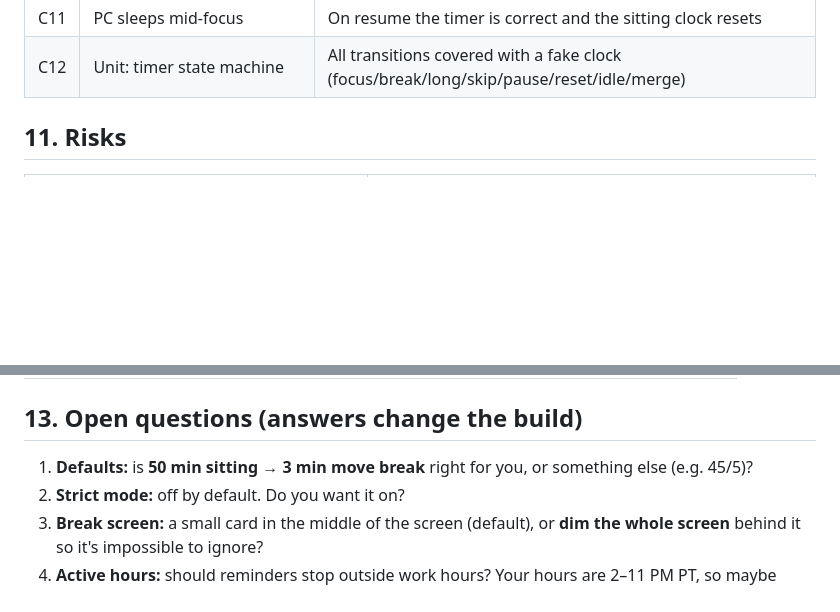
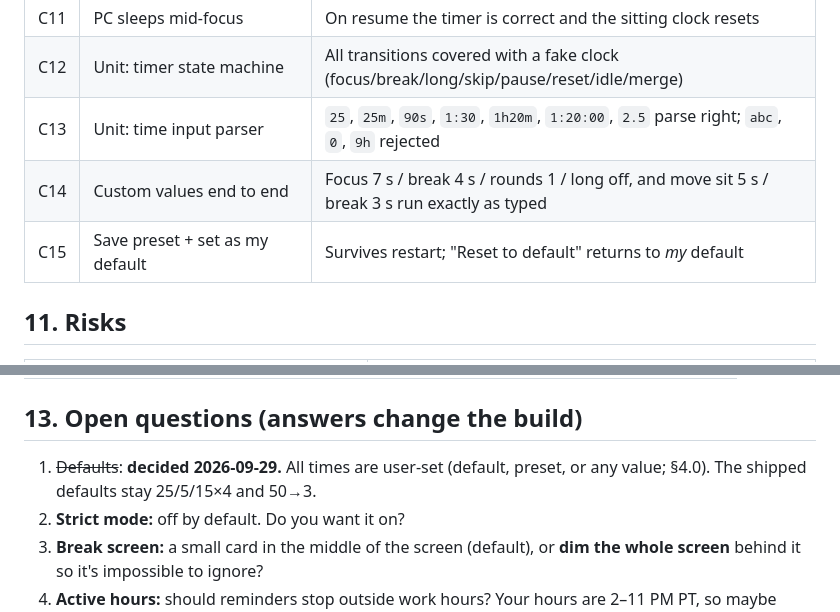
Before and after one commit to TinNK3/floatview, a Markdown page: SPEC-clock.md, 2 parts joined by grey strips. GitHub-like rendering; blank space fills up the shorter version.

```diff
--- a/SPEC-clock.md
+++ b/SPEC-clock.md
@@ -199,6 +245,9 @@ src/renderer/sounds.js      Web Audio synth presets + custom file playback + duc
 | C10 | Custom sound file | Copied into app data; plays after the original is deleted |
 | C11 | PC sleeps mid-focus | On resume the timer is correct and the sitting clock resets |
 | C12 | Unit: timer state machine | All transitions covered with a fake clock (focus/break/long/skip/pause/reset/idle/merge) |
+| C13 | Unit: time input parser | `25`, `25m`, `90s`, `1:30`, `1h20m`, `1:20:00`, `2.5` parse right; `abc`, `0`, `9h` rejected |
+| C14 | Custom values end to end | Focus 7 s / break 4 s / rounds 1 / long off, and move sit 5 s / break 3 s run exactly as typed |
+| C15 | Save preset + set as my default | Survives restart; "Reset to default" returns to *my* default |
 
 ## 11. Risks
 
@@ -223,7 +272,7 @@ src/renderer/sounds.js      Web Audio synth presets + custom file playback + duc
 
 ## 13. Open questions (answers change the build)
 
-1. **Defaults:** is **50 min sitting → 3 min move break** right for you, or something else (e.g. 45/5)?
+1. ~~Defaults~~: **decided 2026-09-29.** All times are user-set (default, preset, or any value; §4.0). The shipped defaults stay 25/5/15×4 and 50→3.
 2. **Strict mode:** off by default. Do you want it on?
 3. **Break screen:** a small card in the middle of the screen (default), or **dim the whole screen** behind it so it's impossible to ignore?
 4. **Active hours:** should reminders stop outside work hours? Your hours are 2–11 PM PT, so maybe 14:00–23:00?
```
Also changed, not shown: other parts of SPEC-clock.md (+64 -18 lines).
